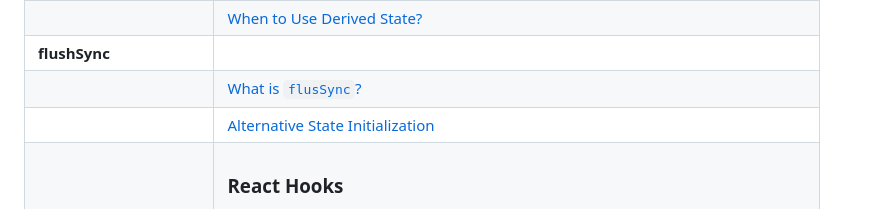
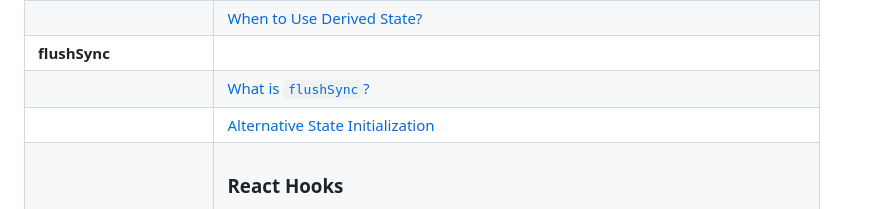
Before and after one commit to sajibcse68/MyDailyLearn, a Markdown page: README.md, the part around the change. GitHub-like rendering.

Commit message:
Fix typo (flusSync -> flushSync)

```diff
--- a/README.md
+++ b/README.md
@@ -47,7 +47,7 @@ Hide/Show table of contents
 | **Derived State**       | |
 |                         | [When to Use Derived State?](react/react.md#when-to-use-derived-state) |
 | **flushSync**           |
-|                         | [What is `flusSync`?](react/react.md#what-is-flussync) |
+|                         | [What is `flushSync`?](react/react.md#what-is-flushsync) |
 |                         | [Alternative State Initialization](react/react.md#alternative-state-initialization)|
 |                         | <h3>**React Hooks**</h3> |
 | **useLayoutEffect**     |                      |
```
Also changed, not shown: react/react.md (+1 -1 lines).
